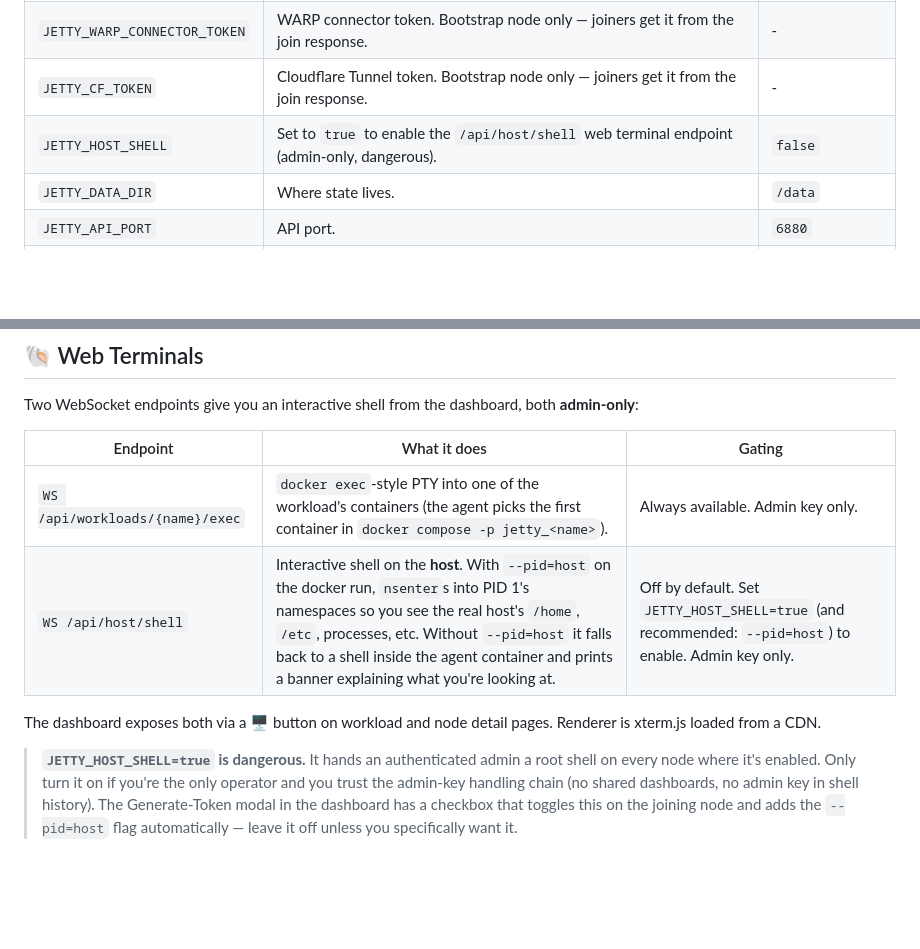
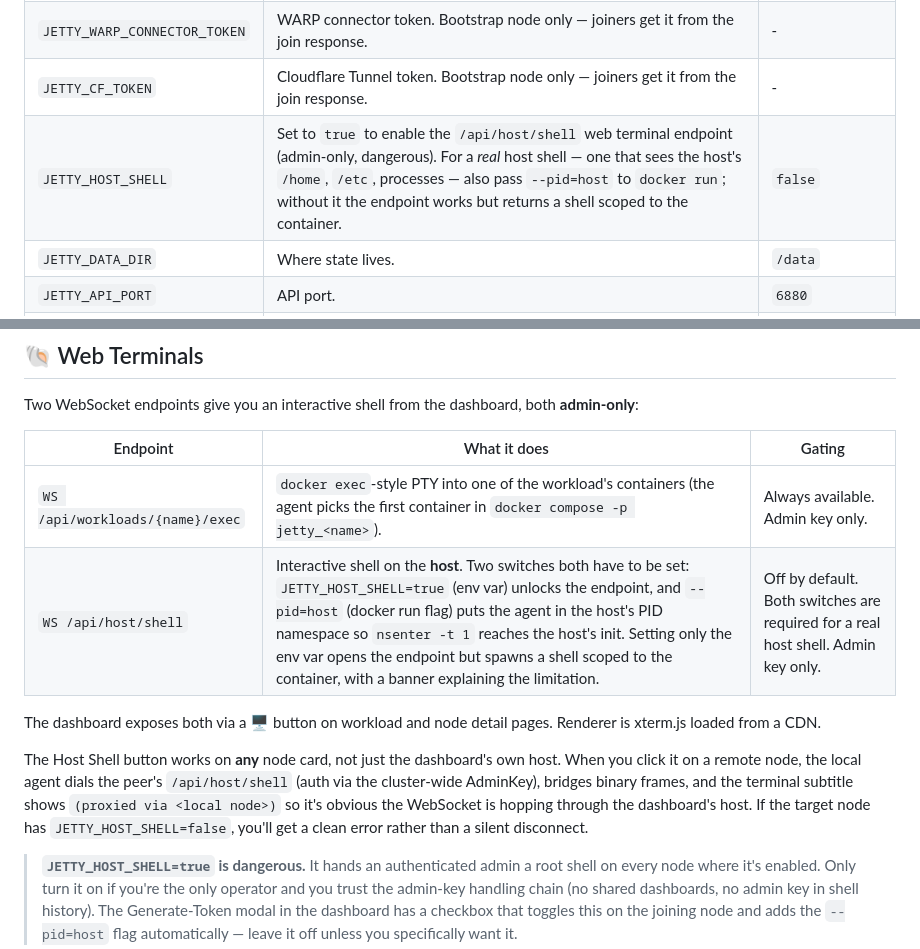
Before and after one commit to ncwardell/Jetty, a Markdown page: README.md, 2 parts joined by grey strips. Rendered like a GitHub page; blank space fills up the shorter version.

```diff
--- a/README.md
+++ b/README.md
@@ -490,7 +490,7 @@ volumes:
 | `JETTY_JOIN_TOKEN` | **Required when joining.** Single-use token minted by `POST /api/tokens` on an existing node. Burned on first successful join. | - |
 | `JETTY_WARP_CONNECTOR_TOKEN` | WARP connector token. Bootstrap node only — joiners get it from the join response. | - |
 | `JETTY_CF_TOKEN` | Cloudflare Tunnel token. Bootstrap node only — joiners get it from the join response. | - |
-| `JETTY_HOST_SHELL` | Set to `true` to enable the `/api/host/shell` web terminal endpoint (admin-only, dangerous). | `false` |
+| `JETTY_HOST_SHELL` | Set to `true` to enable the `/api/host/shell` web terminal endpoint (admin-only, dangerous). For a *real* host shell — one that sees the host's `/home`, `/etc`, processes — also pass `--pid=host` to `docker run`; without it the endpoint works but returns a shell scoped to the container. | `false` |
 | `JETTY_DATA_DIR` | Where state lives. | `/data` |
 | `JETTY_API_PORT` | API port. | `6880` |
 | `JETTY_SERVICE_CIDR` | Mesh network CIDR for workload IPs. | `10.100.0.0/16` |
@@ -533,9 +533,11 @@ Two WebSocket endpoints give you an interactive shell from the dashboard, both *
 | Endpoint | What it does | Gating |
 |---|---|---|
 | `WS /api/workloads/{name}/exec` | `docker exec`-style PTY into one of the workload's containers (the agent picks the first container in `docker compose -p jetty_<name>`). | Always available. Admin key only. |
-| `WS /api/host/shell` | Interactive shell on the **host**. With `--pid=host` on the docker run, `nsenter`s into PID 1's namespaces so you see the real host's `/home`, `/etc`, processes, etc. Without `--pid=host` it falls back to a shell inside the agent container and prints a banner explaining what you're looking at. | Off by default. Set `JETTY_HOST_SHELL=true` (and recommended: `--pid=host`) to enable. Admin key only. |
+| `WS /api/host/shell` | Interactive shell on the **host**. Two switches both have to be set: `JETTY_HOST_SHELL=true` (env var) unlocks the endpoint, and `--pid=host` (docker run flag) puts the agent in the host's PID namespace so `nsenter -t 1` reaches the host's init. Setting only the env var opens the endpoint but spawns a shell scoped to the container, with a banner explaining the limitation. | Off by default. Both switches are required for a real host shell. Admin key only. |
 
 The dashboard exposes both via a 🖥️ button on workload and node detail pages. Renderer is xterm.js loaded from a CDN.
+
+The Host Shell button works on **any** node card, not just the dashboard's own host. When you click it on a remote node, the local agent dials the peer's `/api/host/shell` (auth via the cluster-wide AdminKey), bridges binary frames, and the terminal subtitle shows `(proxied via <local node>)` so it's obvious the WebSocket is hopping through the dashboard's host. If the target node has `JETTY_HOST_SHELL=false`, you'll get a clean error rather than a silent disconnect.
 
 > **`JETTY_HOST_SHELL=true` is dangerous.** It hands an authenticated admin a root shell on every node where it's enabled. Only turn it on if you're the only operator and you trust the admin-key handling chain (no shared dashboards, no admin key in shell history). The Generate-Token modal in the dashboard has a checkbox that toggles this on the joining node and adds the `--pid=host` flag automatically — leave it off unless you specifically want it.
 
```
Also changed, not shown: GUIDE.md (+11 -0 lines).
